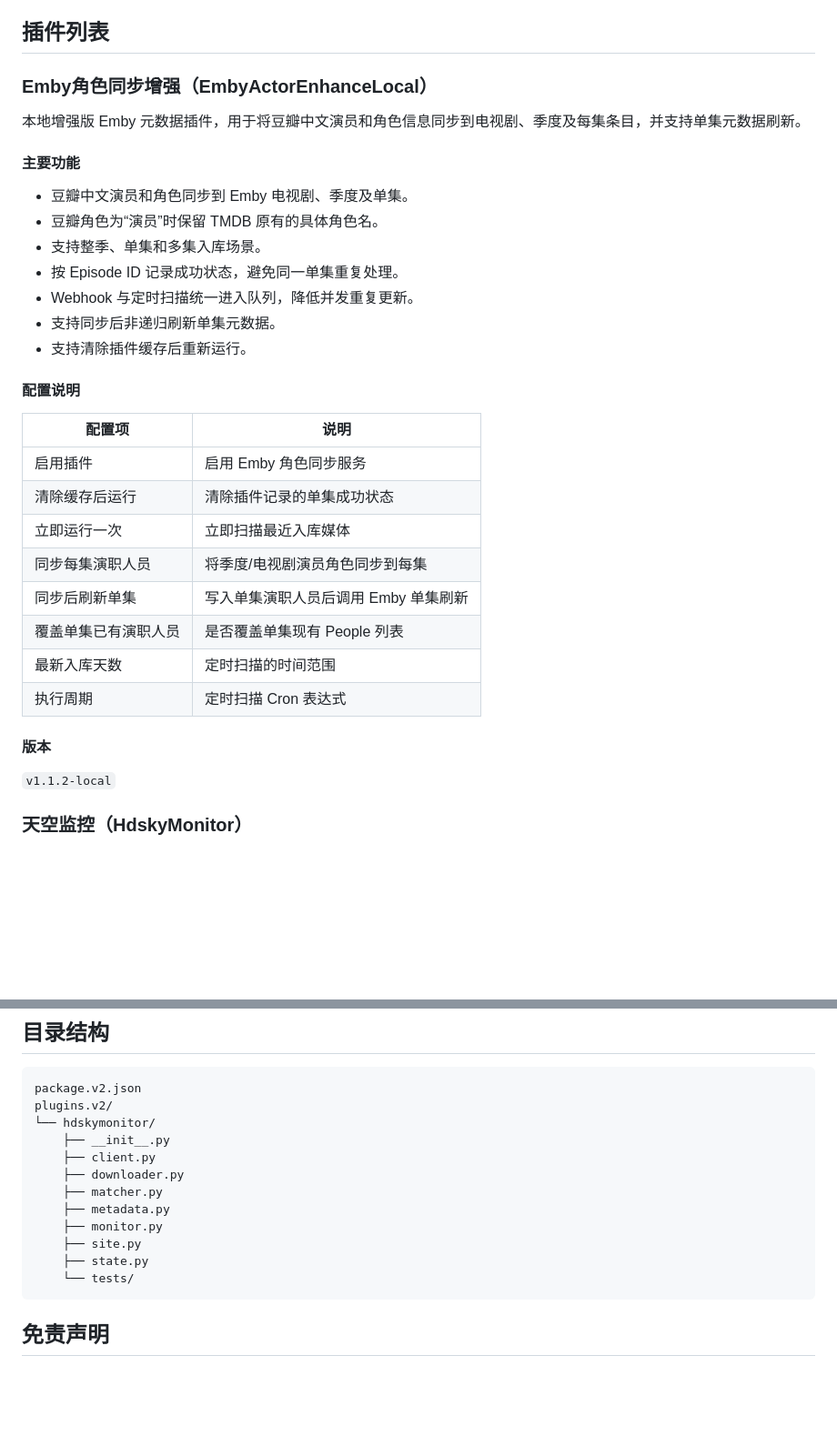
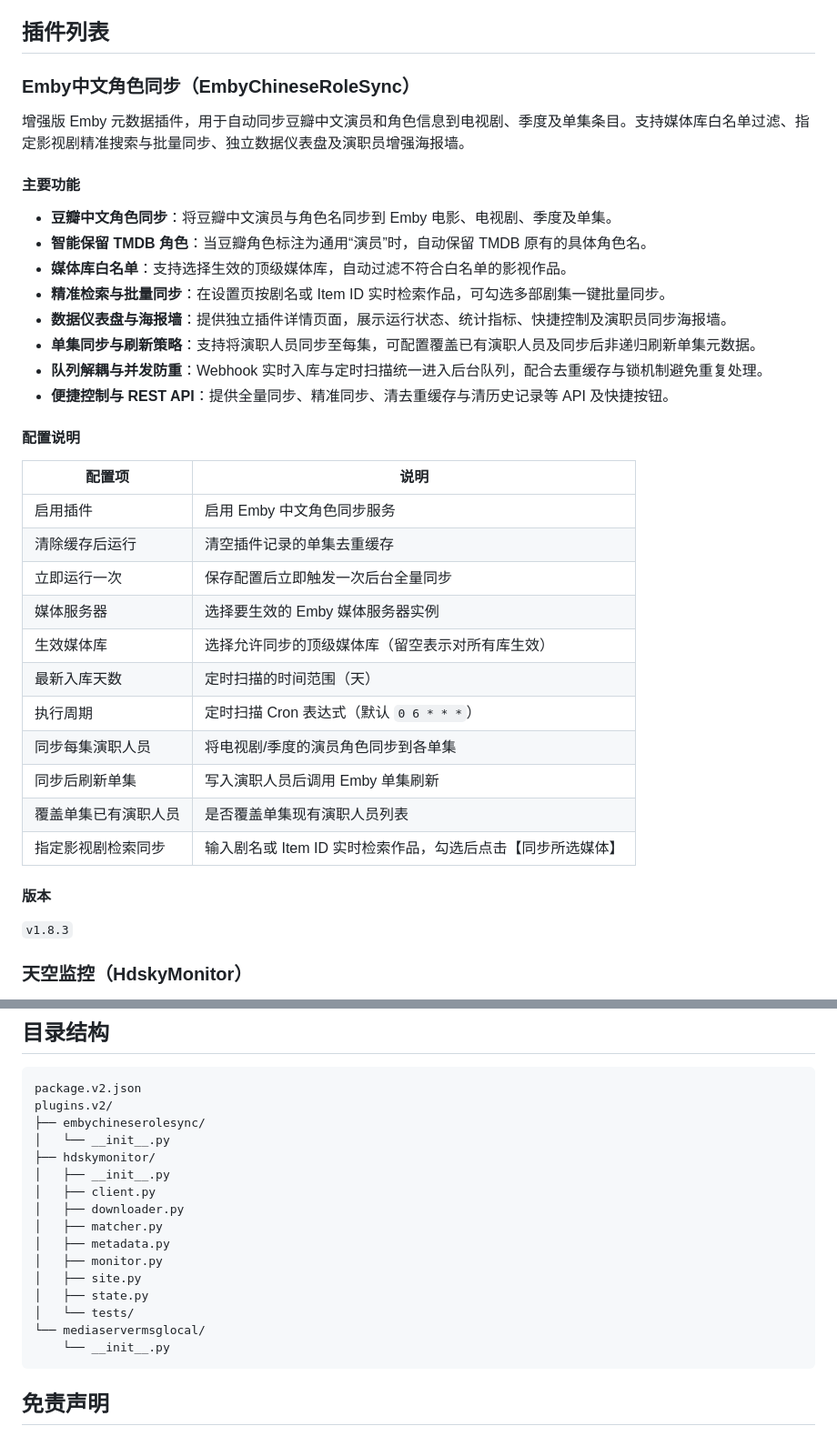
Before and after one commit to VirgoooooX/MoviePilot-Plugins, a Markdown page: README.md, 2 parts joined by grey strips. Shown at 91% size. GitHub-like rendering; blank space fills up the shorter version.

Commit message:
docs: update README for EmbyChineseRoleSync plugin

````diff
--- a/README.md
+++ b/README.md
@@ -4,36 +4,40 @@
 
 ## 插件列表
 
-### Emby角色同步增强（EmbyActorEnhanceLocal）
+### Emby中文角色同步（EmbyChineseRoleSync）
 
-本地增强版 Emby 元数据插件，用于将豆瓣中文演员和角色信息同步到电视剧、季度及每集条目，并支持单集元数据刷新。
+增强版 Emby 元数据插件，用于自动同步豆瓣中文演员和角色信息到电视剧、季度及单集条目。支持媒体库白名单过滤、指定影视剧精准搜索与批量同步、独立数据仪表盘及演职员增强海报墙。
 
 #### 主要功能
 
-- 豆瓣中文演员和角色同步到 Emby 电视剧、季度及单集。
-- 豆瓣角色为“演员”时保留 TMDB 原有的具体角色名。
-- 支持整季、单集和多集入库场景。
-- 按 Episode ID 记录成功状态，避免同一单集重复处理。
-- Webhook 与定时扫描统一进入队列，降低并发重复更新。
-- 支持同步后非递归刷新单集元数据。
-- 支持清除插件缓存后重新运行。
+- **豆瓣中文角色同步**：将豆瓣中文演员与角色名同步到 Emby 电影、电视剧、季度及单集。
+- **智能保留 TMDB 角色**：当豆瓣角色标注为通用“演员”时，自动保留 TMDB 原有的具体角色名。
+- **媒体库白名单**：支持选择生效的顶级媒体库，自动过滤不符合白名单的影视作品。
+- **精准检索与批量同步**：在设置页按剧名或 Item ID 实时检索作品，可勾选多部剧集一键批量同步。
+- **数据仪表盘与海报墙**：提供独立插件详情页面，展示运行状态、统计指标、快捷控制及演职员同步海报墙。
+- **单集同步与刷新策略**：支持将演职人员同步至每集，可配置覆盖已有演职人员及同步后非递归刷新单集元数据。
+- **队列解耦与并发防重**：Webhook 实时入库与定时扫描统一进入后台队列，配合去重缓存与锁机制避免重复处理。
+- **便捷控制与 REST API**：提供全量同步、精准同步、清去重缓存与清历史记录等 API 及快捷按钮。
 
 #### 配置说明
 
 | 配置项 | 说明 |
 | --- | --- |
-| 启用插件 | 启用 Emby 角色同步服务 |
-| 清除缓存后运行 | 清除插件记录的单集成功状态 |
-| 立即运行一次 | 立即扫描最近入库媒体 |
-| 同步每集演职人员 | 将季度/电视剧演员角色同步到每集 |
-| 同步后刷新单集 | 写入单集演职人员后调用 Emby 单集刷新 |
-| 覆盖单集已有演职人员 | 是否覆盖单集现有 People 列表 |
-| 最新入库天数 | 定时扫描的时间范围 |
-| 执行周期 | 定时扫描 Cron 表达式 |
+| 启用插件 | 启用 Emby 中文角色同步服务 |
+| 清除缓存后运行 | 清空插件记录的单集去重缓存 |
+| 立即运行一次 | 保存配置后立即触发一次后台全量同步 |
+| 媒体服务器 | 选择要生效的 Emby 媒体服务器实例 |
+| 生效媒体库 | 选择允许同步的顶级媒体库（留空表示对所有库生效） |
+| 最新入库天数 | 定时扫描的时间范围（天） |
+| 执行周期 | 定时扫描 Cron 表达式（默认 `0 6 * * *`） |
+| 同步每集演职人员 | 将电视剧/季度的演员角色同步到各单集 |
+| 同步后刷新单集 | 写入演职人员后调用 Emby 单集刷新 |
+| 覆盖单集已有演职人员 | 是否覆盖单集现有演职人员列表 |
+| 指定影视剧检索同步 | 输入剧名或 Item ID 实时检索作品，勾选后点击【同步所选媒体】 |
 
 #### 版本
 
-`v1.1.2-local`
+`v1.8.3`
 
 ### 天空监控（HdskyMonitor）
 
@@ -119,16 +123,20 @@ https://raw.githubusercontent.com/VirgoooooX/MoviePilot-Plugins/main/package.v2.
 ```text
 package.v2.json
 plugins.v2/
-└── hdskymonitor/
-    ├── __init__.py
-    ├── client.py
-    ├── downloader.py
-    ├── matcher.py
-    ├── metadata.py
-    ├── monitor.py
-    ├── site.py
-    ├── state.py
-    └── tests/
+├── embychineserolesync/
+│   └── __init__.py
+├── hdskymonitor/
+│   ├── __init__.py
+│   ├── client.py
+│   ├── downloader.py
+│   ├── matcher.py
+│   ├── metadata.py
+│   ├── monitor.py
+│   ├── site.py
+│   ├── state.py
+│   └── tests/
+└── mediaservermsglocal/
+    └── __init__.py
 ```
 
 ## 免责声明
````
